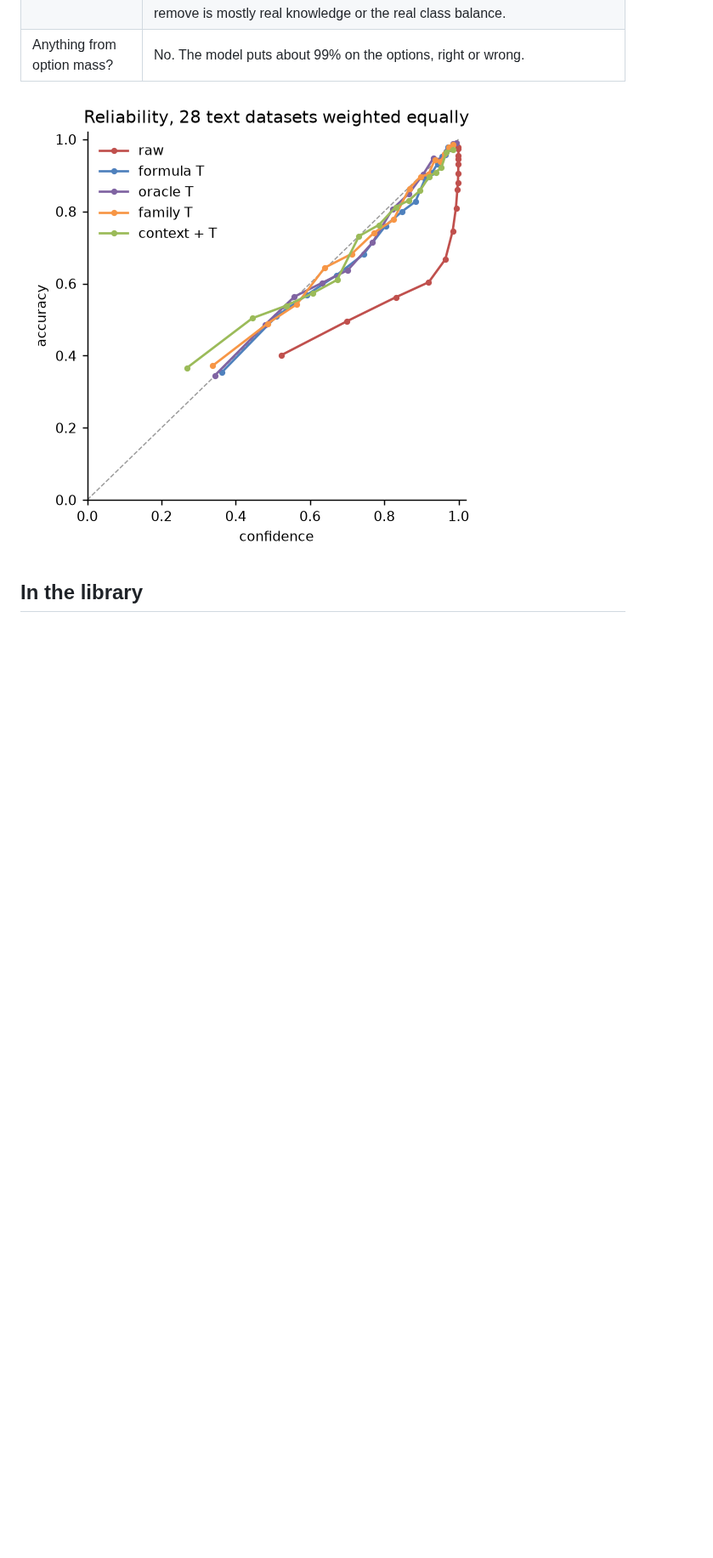
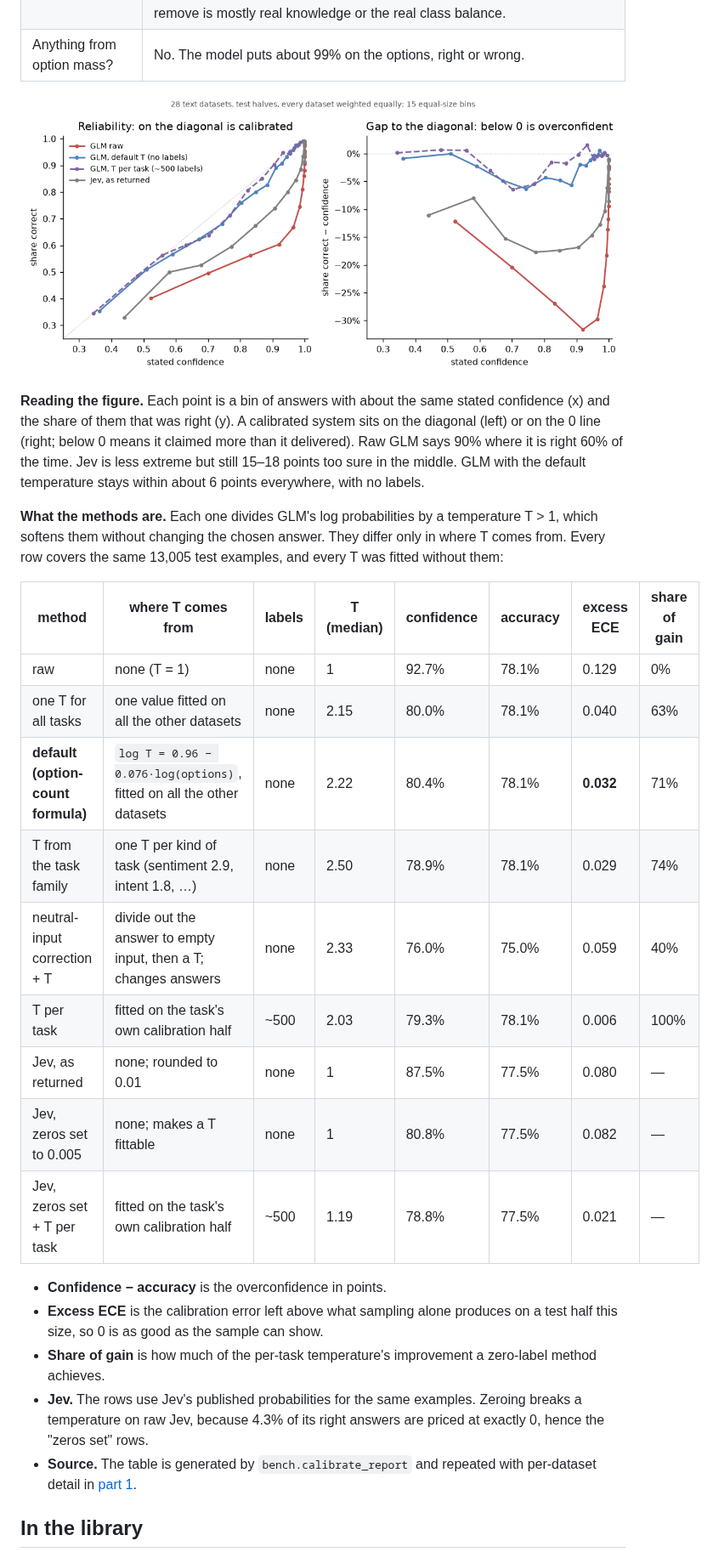
Before and after one commit to edgelesssys/privatemode-decisions-benchmark, a Markdown page: results/calibration/README.md, the part around the change. Shown at 85% size. GitHub-like rendering; pictures changed too: results/calibration/part-1/reliability.png; blank space fills up the shorter version.

```diff
--- a/results/calibration/README.md
+++ b/results/calibration/README.md
@@ -32,6 +32,42 @@ examples (about 0.05), so 0 means as calibrated as the sample can show.
 
 ![Reliability](part-1/reliability.png)
 
+**Reading the figure.** Each point is a bin of answers with about the same
+stated confidence (x) and the share of them that was right (y). A calibrated
+system sits on the diagonal (left) or on the 0 line (right; below 0 means it
+claimed more than it delivered). Raw GLM says 90% where it is right 60% of the
+time. Jev is less extreme but still 15–18 points too sure in the middle.
+GLM with the default temperature stays within about 6 points everywhere, with
+no labels.
+
+**What the methods are.** Each one divides GLM's log probabilities by a
+temperature T > 1, which softens them without changing the chosen answer.
+They differ only in where T comes from. Every row covers the same 13,005
+test examples, and every T was fitted without them:
+
+| method | where T comes from | labels | T (median) | confidence | accuracy | excess ECE | share of gain |
+|---|---|---|---|---|---|---|---|
+| raw | none (T = 1) | none | 1 | 92.7% | 78.1% | 0.129 | 0% |
+| one T for all tasks | one value fitted on all the other datasets | none | 2.15 | 80.0% | 78.1% | 0.040 | 63% |
+| **default (option-count formula)** | `log T = 0.96 − 0.076·log(options)`, fitted on all the other datasets | none | 2.22 | 80.4% | 78.1% | **0.032** | 71% |
+| T from the task family | one T per kind of task (sentiment 2.9, intent 1.8, …) | none | 2.50 | 78.9% | 78.1% | 0.029 | 74% |
+| neutral-input correction + T | divide out the answer to empty input, then a T; changes answers | none | 2.33 | 76.0% | 75.0% | 0.059 | 40% |
+| T per task | fitted on the task's own calibration half | ~500 | 2.03 | 79.3% | 78.1% | 0.006 | 100% |
+| Jev, as returned | none; rounded to 0.01 | none | 1 | 87.5% | 77.5% | 0.080 | — |
+| Jev, zeros set to 0.005 | none; makes a T fittable | none | 1 | 80.8% | 77.5% | 0.082 | — |
+| Jev, zeros set + T per task | fitted on the task's own calibration half | ~500 | 1.19 | 78.8% | 77.5% | 0.021 | — |
+
+- **Confidence − accuracy** is the overconfidence in points.
+- **Excess ECE** is the calibration error left above what sampling alone
+  produces on a test half this size, so 0 is as good as the sample can show.
+- **Share of gain** is how much of the per-task temperature's improvement a
+  zero-label method achieves.
+- **Jev.** The rows use Jev's published probabilities for the same examples.
+  Zeroing breaks a temperature on raw Jev, because 4.3% of its right answers
+  are priced at exactly 0, hence the "zeros set" rows.
+- **Source.** The table is generated by `bench.calibrate_report` and repeated
+  with per-dataset detail in [part 1](part-1/full-report.md).
+
 ## In the library
 
 - A default temperature for GLM Flash, from the option count, or from a task
```
Also changed, not shown: 4 other files.
